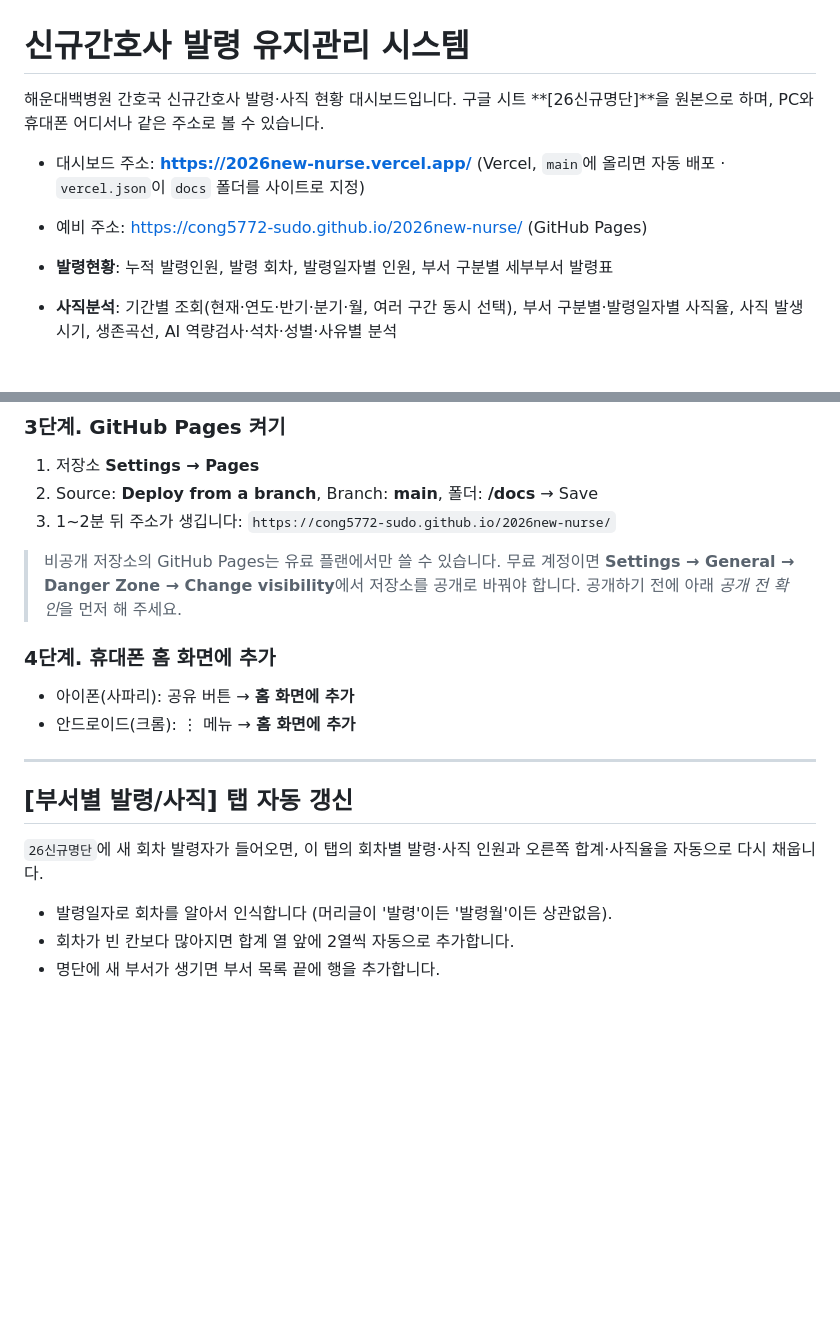
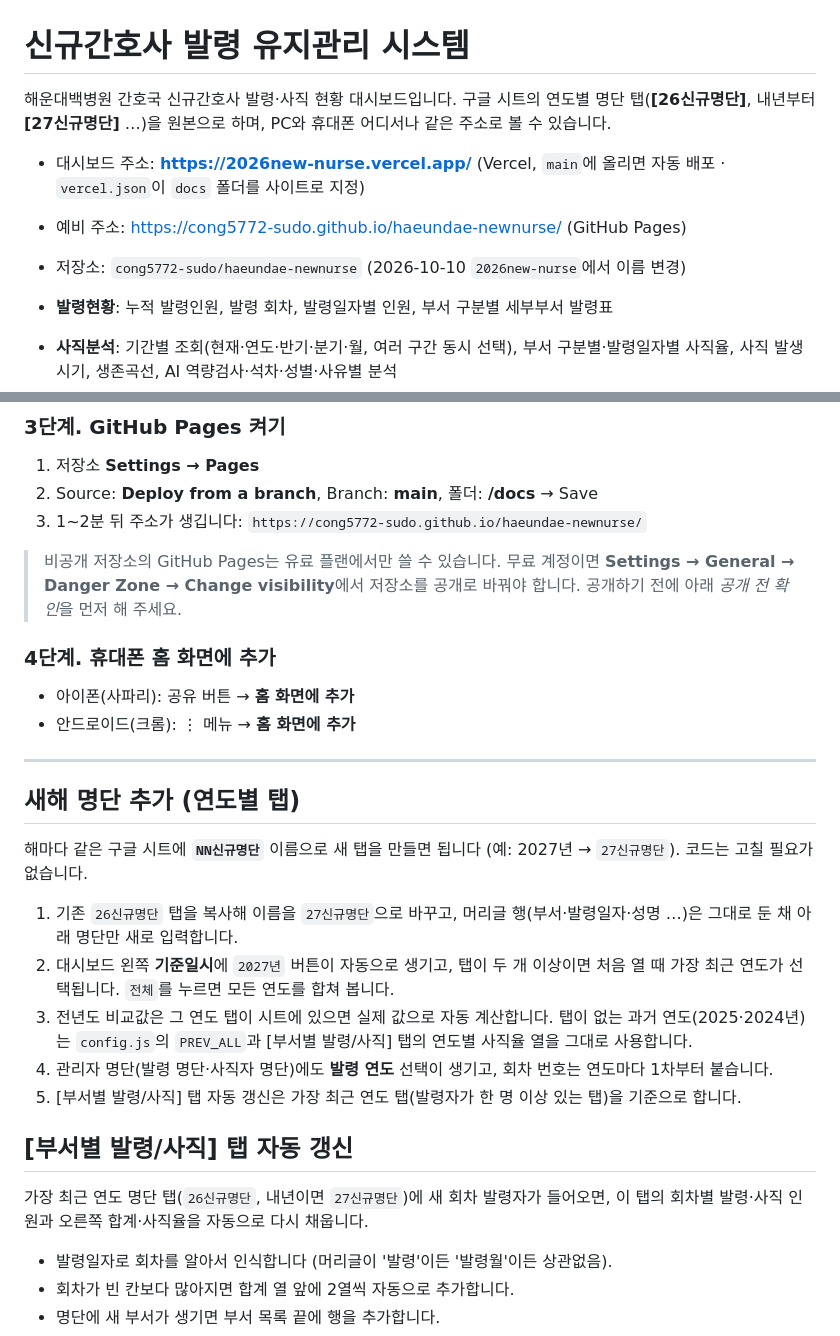
Before and after one commit to cong5772-sudo/2026new-nurse, a Markdown page: README.md, 2 parts joined by grey strips. Drawn GitHub-style; blank space fills up the shorter version.

Commit message:
안내 문서: 저장소 이름 변경, 해마다 'NN신규명단' 탭 추가 방법
Co-Authored-By: Claude Opus 5.5 <noreply@anthropic.com>

```diff
--- a/README.md
+++ b/README.md
@@ -1,10 +1,11 @@
 # 신규간호사 발령 유지관리 시스템
 
 해운대백병원 간호국 신규간호사 발령·사직 현황 대시보드입니다.
-구글 시트 **[26신규명단]**을 원본으로 하며, PC와 휴대폰 어디서나 같은 주소로 볼 수 있습니다.
+구글 시트의 연도별 명단 탭(**[26신규명단]**, 내년부터 **[27신규명단]** …)을 원본으로 하며, PC와 휴대폰 어디서나 같은 주소로 볼 수 있습니다.
 
 - 대시보드 주소: **https://2026new-nurse.vercel.app/** (Vercel, `main`에 올리면 자동 배포 · `vercel.json`이 `docs` 폴더를 사이트로 지정)
-- 예비 주소: https://cong5772-sudo.github.io/2026new-nurse/ (GitHub Pages)
+- 예비 주소: https://cong5772-sudo.github.io/haeundae-newnurse/ (GitHub Pages)
+- 저장소: `cong5772-sudo/haeundae-newnurse` (2026-10-10 `2026new-nurse`에서 이름 변경)
 
 - **발령현황**: 누적 발령인원, 발령 회차, 발령일자별 인원, 부서 구분별 세부부서 발령표
 - **사직분석**: 기간별 조회(현재·연도·반기·분기·월, 여러 구간 동시 선택), 부서 구분별·발령일자별 사직율, 사직 발생 시기, 생존곡선, AI 역량검사·석차·성별·사유별 분석
@@ -54,7 +55,7 @@ API_URL: 'https://script.google.com/macros/s/……/exec',
 
 1. 저장소 **Settings → Pages**
 2. Source: **Deploy from a branch**, Branch: **main**, 폴더: **/docs** → Save
-3. 1~2분 뒤 주소가 생깁니다: `https://cong5772-sudo.github.io/2026new-nurse/`
+3. 1~2분 뒤 주소가 생깁니다: `https://cong5772-sudo.github.io/haeundae-newnurse/`
 
 > 비공개 저장소의 GitHub Pages는 유료 플랜에서만 쓸 수 있습니다. 무료 계정이면 **Settings → General → Danger Zone → Change visibility**에서 저장소를 공개로 바꿔야 합니다. 공개하기 전에 아래 *공개 전 확인*을 먼저 해 주세요.
 
@@ -65,9 +66,19 @@ API_URL: 'https://script.google.com/macros/s/……/exec',
 
 ---
 
+## 새해 명단 추가 (연도별 탭)
+
+해마다 같은 구글 시트에 **`NN신규명단`** 이름으로 새 탭을 만들면 됩니다 (예: 2027년 → `27신규명단`). 코드는 고칠 필요가 없습니다.
+
+1. 기존 `26신규명단` 탭을 복사해 이름을 `27신규명단`으로 바꾸고, 머리글 행(부서·발령일자·성명 …)은 그대로 둔 채 아래 명단만 새로 입력합니다.
+2. 대시보드 왼쪽 **기준일시**에 `2027년` 버튼이 자동으로 생기고, 탭이 두 개 이상이면 처음 열 때 가장 최근 연도가 선택됩니다. `전체`를 누르면 모든 연도를 합쳐 봅니다.
+3. 전년도 비교값은 그 연도 탭이 시트에 있으면 실제 값으로 자동 계산합니다. 탭이 없는 과거 연도(2025·2024년)는 `config.js`의 `PREV_ALL`과 [부서별 발령/사직] 탭의 연도별 사직율 열을 그대로 사용합니다.
+4. 관리자 명단(발령 명단·사직자 명단)에도 **발령 연도** 선택이 생기고, 회차 번호는 연도마다 1차부터 붙습니다.
+5. [부서별 발령/사직] 탭 자동 갱신은 가장 최근 연도 탭(발령자가 한 명 이상 있는 탭)을 기준으로 합니다.
+
 ## [부서별 발령/사직] 탭 자동 갱신
 
-`26신규명단`에 새 회차 발령자가 들어오면, 이 탭의 회차별 발령·사직 인원과 오른쪽 합계·사직율을 자동으로 다시 채웁니다.
+가장 최근 연도 명단 탭(`26신규명단`, 내년이면 `27신규명단`)에 새 회차 발령자가 들어오면, 이 탭의 회차별 발령·사직 인원과 오른쪽 합계·사직율을 자동으로 다시 채웁니다.
 
 - 발령일자로 회차를 알아서 인식합니다 (머리글이 '발령'이든 '발령월'이든 상관없음).
 - 회차가 빈 칸보다 많아지면 합계 열 앞에 2열씩 자동으로 추가합니다.
```
